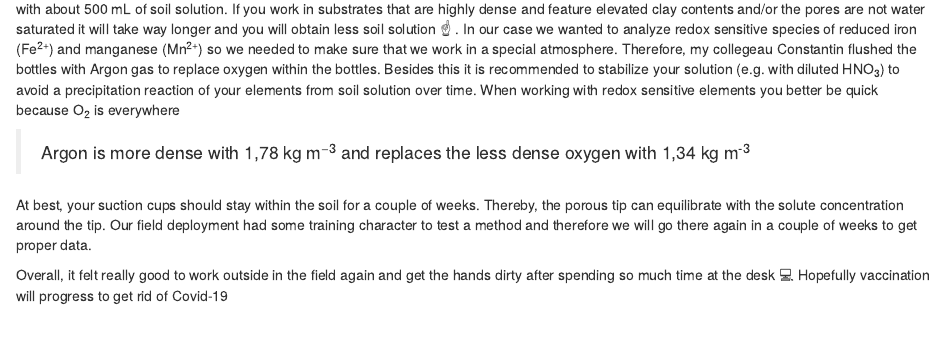
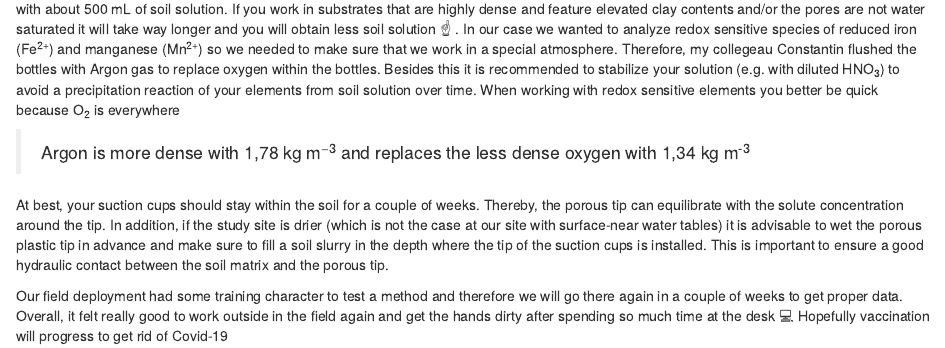
Before and after one commit to soilR/sitekd, an R Markdown document (content/post/2021-02-26-suction-cups/index.en.Rmd): the page in a window 1100 px wide, from 1120 px down. Rendered offline with R 4.5, knitr and Pandoc, with nearby package versions; some code elsewhere in the file could not run offline.

Commit message:
2022-19-01 suction cups

```diff
--- a/content/post/2021-02-26-suction-cups/index.en.Rmd
+++ b/content/post/2021-02-26-suction-cups/index.en.Rmd
@@ -38,6 +38,6 @@ Overall, it is a straight forward procedure and it took me 2-3 hours to install
 
 > Argon is more dense with 1,78 kg m^−3^ and replaces the less dense oxygen with 1,34 kg m^-3^
 
-At best, your suction cups should stay within the soil for a couple of weeks. Thereby, the porous tip can equilibrate with the solute concentration around the tip. Our field deployment had some training character to test a method and therefore we will go there again in a couple of weeks to get proper data.
+At best, your suction cups should stay within the soil for a couple of weeks. Thereby, the porous tip can equilibrate with the solute concentration around the tip. In addition, if the study site is drier (which is not the case at our site with surface-near water tables) it is advisable to wet the porous plastic tip in advance and make sure to fill a soil slurry in the depth where the tip of the suction cups is installed. This is important to ensure a good hydraulic contact between the soil matrix and the porous tip.
 
-Overall, it felt really good to work outside in the field again and get the hands dirty after spending so much time at the desk 💻 Hopefully vaccination will progress to get rid of Covid-19 💉
+Our field deployment had some training character to test a method and therefore we will go there again in a couple of weeks to get proper data. Overall, it felt really good to work outside in the field again and get the hands dirty after spending so much time at the desk 💻 Hopefully vaccination will progress to get rid of Covid-19 💉
```
